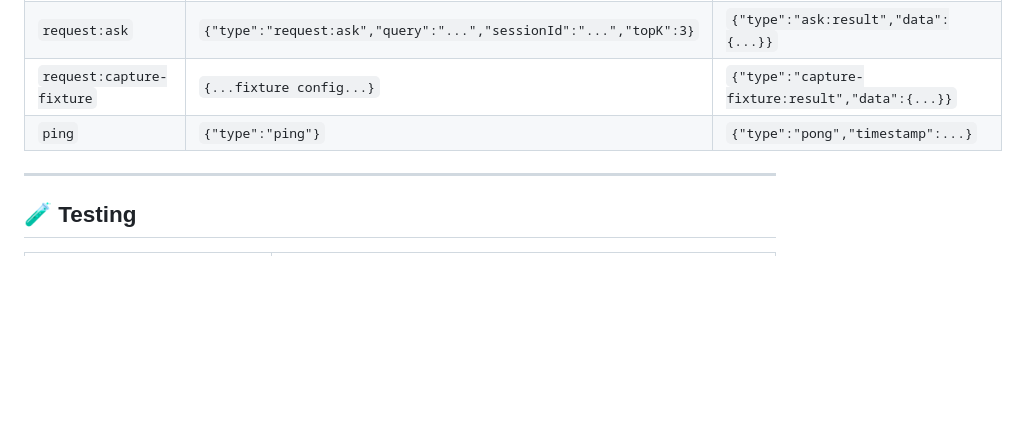
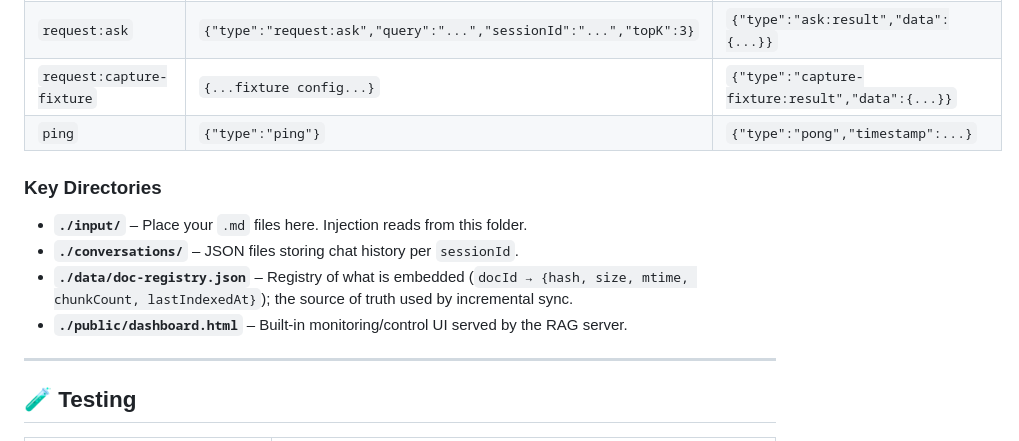
Before and after one commit to chasseuragace/RAG, a Markdown page: README.md, the part around one of its changes. GitHub-like rendering; blank space fills up the shorter version.

```diff
--- a/README.md
+++ b/README.md
@@ -317,6 +356,13 @@ Action chosen by the policy:
 | `request:capture-fixture` | `{...fixture config...}` | `{"type":"capture-fixture:result","data":{...}}` |
 | `ping` | `{"type":"ping"}` | `{"type":"pong","timestamp":...}` |
 
+### Key Directories
+
+- **`./input/`** – Place your `.md` files here. Injection reads from this folder.
+- **`./conversations/`** – JSON files storing chat history per `sessionId`.
+- **`./data/doc-registry.json`** – Registry of what is embedded (`docId → {hash, size, mtime, chunkCount, lastIndexedAt}`); the source of truth used by incremental sync.
+- **`./public/dashboard.html`** – Built-in monitoring/control UI served by the RAG server.
+
 ---
 
 ## 🧪 Testing
```
Also changed, not shown: other parts of README.md (+48 -9 lines).
